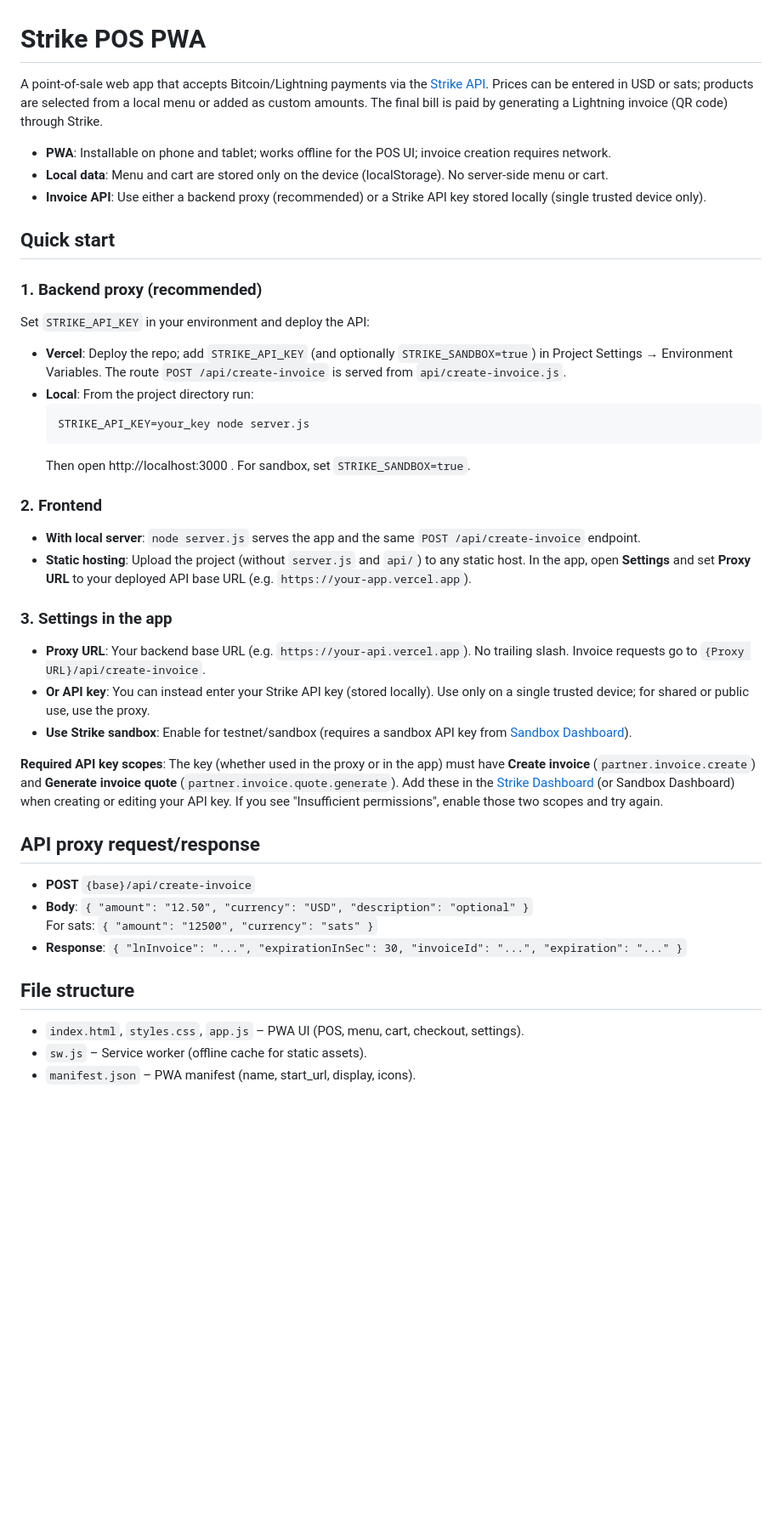
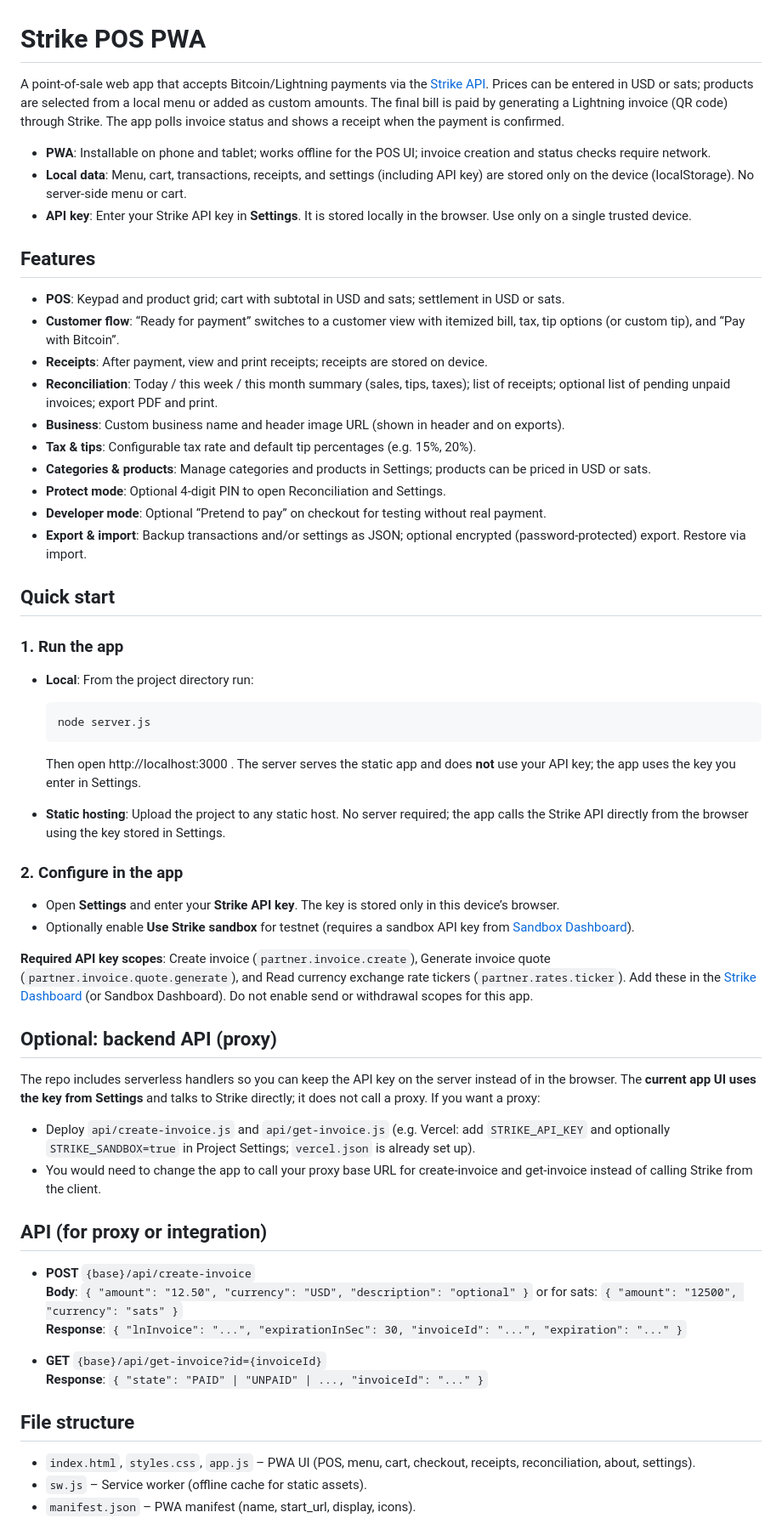
Before and after one commit to aoeu10/bitcoinpos, a Markdown page: README.md, the part around one of its changes. Shown at 85% size. Rendered like a GitHub page; blank space fills up the shorter version.

Commit message:
Enhance README.md with detailed features and setup instructions for the Strike POS PWA, including invoice status polling, local data storage, and API key management. Updated sections for quick start, features, and optional backend API proxy integration.

````diff
--- a/README.md
+++ b/README.md
@@ -1,46 +1,61 @@
 # Strike POS PWA
 
-A point-of-sale web app that accepts Bitcoin/Lightning payments via the [Strike API](https://docs.strike.me). Prices can be entered in USD or sats; products are selected from a local menu or added as custom amounts. The final bill is paid by generating a Lightning invoice (QR code) through Strike.
+A point-of-sale web app that accepts Bitcoin/Lightning payments via the [Strike API](https://docs.strike.me). Prices can be entered in USD or sats; products are selected from a local menu or added as custom amounts. The final bill is paid by generating a Lightning invoice (QR code) through Strike. The app polls invoice status and shows a receipt when the payment is confirmed.
 
-- **PWA**: Installable on phone and tablet; works offline for the POS UI; invoice creation requires network.
-- **Local data**: Menu and cart are stored only on the device (localStorage). No server-side menu or cart.
-- **Invoice API**: Use either a backend proxy (recommended) or a Strike API key stored locally (single trusted device only).
+- **PWA**: Installable on phone and tablet; works offline for the POS UI; invoice creation and status checks require network.
+- **Local data**: Menu, cart, transactions, receipts, and settings (including API key) are stored only on the device (localStorage). No server-side menu or cart.
+- **API key**: Enter your Strike API key in **Settings**. It is stored locally in the browser. Use only on a single trusted device.
+
+## Features
+
+- **POS**: Keypad and product grid; cart with subtotal in USD and sats; settlement in USD or sats.
+- **Customer flow**: “Ready for payment” switches to a customer view with itemized bill, tax, tip options (or custom tip), and “Pay with Bitcoin”.
+- **Receipts**: After payment, view and print receipts; receipts are stored on device.
+- **Reconciliation**: Today / this week / this month summary (sales, tips, taxes); list of receipts; optional list of pending unpaid invoices; export PDF and print.
+- **Business**: Custom business name and header image URL (shown in header and on exports).
+- **Tax & tips**: Configurable tax rate and default tip percentages (e.g. 15%, 20%).
+- **Categories & products**: Manage categories and products in Settings; products can be priced in USD or sats.
+- **Protect mode**: Optional 4-digit PIN to open Reconciliation and Settings.
+- **Developer mode**: Optional “Pretend to pay” on checkout for testing without real payment.
+- **Export & import**: Backup transactions and/or settings as JSON; optional encrypted (password-protected) export. Restore via import.
 
 ## Quick start
 
-### 1. Backend proxy (recommended)
+### 1. Run the app
 
-Set `STRIKE_API_KEY` in your environment and deploy the API:
-
-- **Vercel**: Deploy the repo; add `STRIKE_API_KEY` (and optionally `STRIKE_SANDBOX=true`) in Project Settings → Environment Variables. The route `POST /api/create-invoice` is served from `api/create-invoice.js`.
 - **Local**: From the project directory run:
   ```bash
-  STRIKE_API_KEY=your_key node server.js
+  node server.js
   ```
-  Then open http://localhost:3000 . For sandbox, set `STRIKE_SANDBOX=true`.
+  Then open http://localhost:3000 . The server serves the static app and does **not** use your API key; the app uses the key you enter in Settings.
 
-### 2. Frontend
+- **Static hosting**: Upload the project to any static host. No server required; the app calls the Strike API directly from the browser using the key stored in Settings.
 
-- **With local server**: `node server.js` serves the app and the same `POST /api/create-invoice` endpoint.
-- **Static hosting**: Upload the project (without `server.js` and `api/`) to any static host. In the app, open **Settings** and set **Proxy URL** to your deployed API base URL (e.g. `https://your-app.vercel.app`).
+### 2. Configure in the app
 
-### 3. Settings in the app
+- Open **Settings** and enter your **Strike API key**. The key is stored only in this device’s browser.
+- Optionally enable **Use Strike sandbox** for testnet (requires a sandbox API key from [Sandbox Dashboard](https://dev.dashboard.strike.me/)).
 
-- **Proxy URL**: Your backend base URL (e.g. `https://your-api.vercel.app`). No trailing slash. Invoice requests go to `{Proxy URL}/api/create-invoice`.
-- **Or API key**: You can instead enter your Strike API key (stored locally). Use only on a single trusted device; for shared or public use, use the proxy.
-- **Use Strike sandbox**: Enable for testnet/sandbox (requires a sandbox API key from [Sandbox Dashboard](https://dev.dashboard.strike.me/)).
+**Required API key scopes**: Create invoice (`partner.invoice.create`), Generate invoice quote (`partner.invoice.quote.generate`), and Read currency exchange rate tickers (`partner.rates.ticker`). Add these in the [Strike Dashboard](https://dashboard.strike.me/) (or Sandbox Dashboard). Do not enable send or withdrawal scopes for this app.
 
-**Required API key scopes**: The key (whether used in the proxy or in the app) must have **Create invoice** (`partner.invoice.create`) and **Generate invoice quote** (`partner.invoice.quote.generate`). Add these in the [Strike Dashboard](https://dashboard.strike.me/) (or Sandbox Dashboard) when creating or editing your API key. If you see "Insufficient permissions", enable those two scopes and try again.
+## Optional: backend API (proxy)
 
-## API proxy request/response
+The repo includes serverless handlers so you can keep the API key on the server instead of in the browser. The **current app UI uses the key from Settings** and talks to Strike directly; it does not call a proxy. If you want a proxy:
+
+- Deploy `api/create-invoice.js` and `api/get-invoice.js` (e.g. Vercel: add `STRIKE_API_KEY` and optionally `STRIKE_SANDBOX=true` in Project Settings; `vercel.json` is already set up).
+- You would need to change the app to call your proxy base URL for create-invoice and get-invoice instead of calling Strike from the client.
+
+## API (for proxy or integration)
 
 - **POST** `{base}/api/create-invoice`
-- **Body**: `{ "amount": "12.50", "currency": "USD", "description": "optional" }`
-  For sats: `{ "amount": "12500", "currency": "sats" }`
-- **Response**: `{ "lnInvoice": "...", "expirationInSec": 30, "invoiceId": "...", "expiration": "..." }`
+  **Body**: `{ "amount": "12.50", "currency": "USD", "description": "optional" }` or for sats: `{ "amount": "12500", "currency": "sats" }`
+  **Response**: `{ "lnInvoice": "...", "expirationInSec": 30, "invoiceId": "...", "expiration": "..." }`
+
+- **GET** `{base}/api/get-invoice?id={invoiceId}`
+  **Response**: `{ "state": "PAID" | "UNPAID" | ..., "invoiceId": "..." }`
 
 ## File structure
 
-- `index.html`, `styles.css`, `app.js` – PWA UI (POS, menu, cart, checkout, settings).
+- `index.html`, `styles.css`, `app.js` – PWA UI (POS, menu, cart, checkout, receipts, reconciliation, about, settings).
 - `sw.js` – Service worker (offline cache for static assets).
 - `manifest.json` – PWA manifest (name, start_url, display, icons).
````
Also changed, not shown: other parts of README.md (+6 -2 lines).
